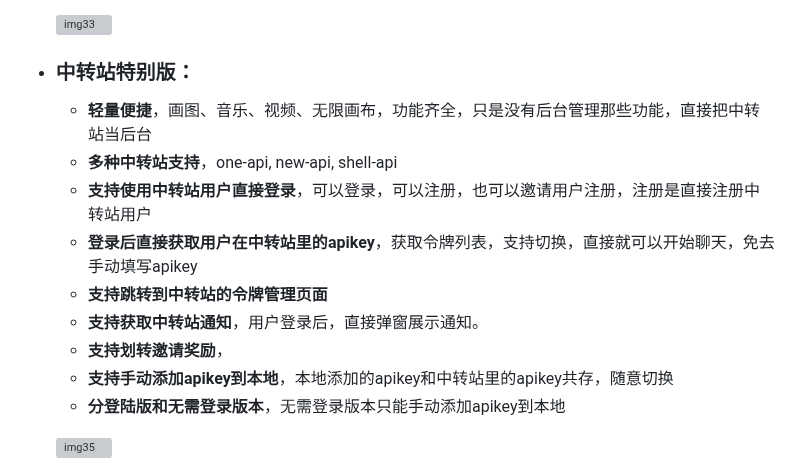
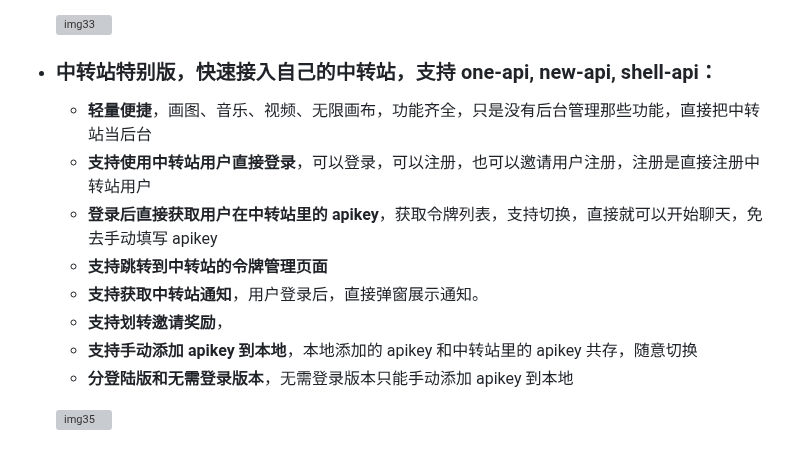
Before and after one commit to vual/lobe-chat-pro, a Markdown page: README.md, the part around one of its changes. Drawn GitHub-style; grey boxes are pictures that could not be loaded.

```diff
--- a/README.md
+++ b/README.md
@@ -44,16 +44,15 @@
 
   ![img33](/images/img33.png)
 
-- ### 中转站特别版：
+- ### 中转站特别版，快速接入自己的中转站，支持 one-api, new-api, shell-api：
   - **轻量便捷**，画图、音乐、视频、无限画布，功能齐全，只是没有后台管理那些功能，直接把中转站当后台
-  - **多种中转站支持**，one-api, new-api, shell-api
   - **支持使用中转站用户直接登录**，可以登录，可以注册，也可以邀请用户注册，注册是直接注册中转站用户
-  - **登录后直接获取用户在中转站里的apikey**，获取令牌列表，支持切换，直接就可以开始聊天，免去手动填写apikey
+  - **登录后直接获取用户在中转站里的 apikey**，获取令牌列表，支持切换，直接就可以开始聊天，免去手动填写 apikey
   - **支持跳转到中转站的令牌管理页面**
   - **支持获取中转站通知**，用户登录后，直接弹窗展示通知。
   - **支持划转邀请奖励**，
-  - **支持手动添加apikey到本地**，本地添加的apikey和中转站里的apikey共存，随意切换
-  - **分登陆版和无需登录版本**，无需登录版本只能手动添加apikey到本地
+  - **支持手动添加 apikey 到本地**，本地添加的 apikey 和中转站里的 apikey 共存，随意切换
+  - **分登陆版和无需登录版本**，无需登录版本只能手动添加 apikey 到本地
 
   ![img35](/images/img35.png)
   ![img36](/images/img36.png)
```
Also changed, not shown: other parts of README.md (+24 -26 lines).
